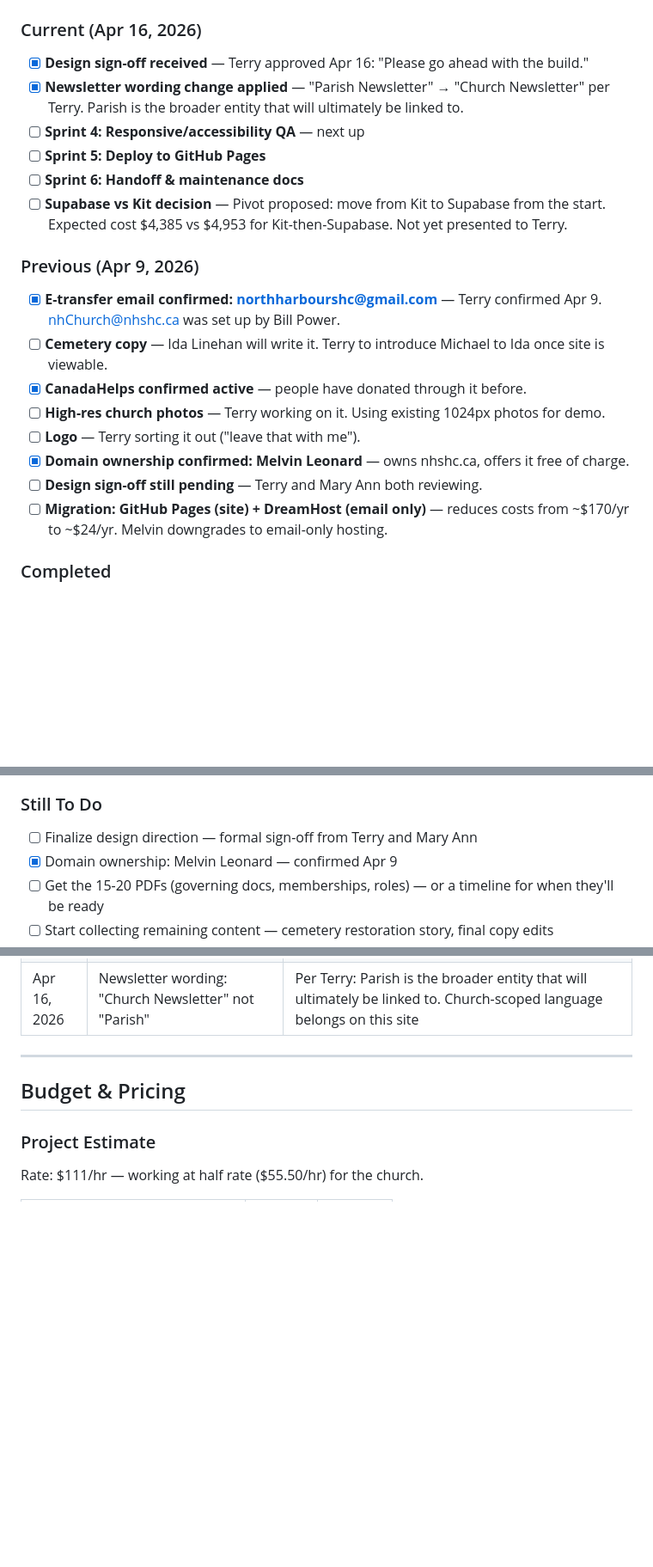
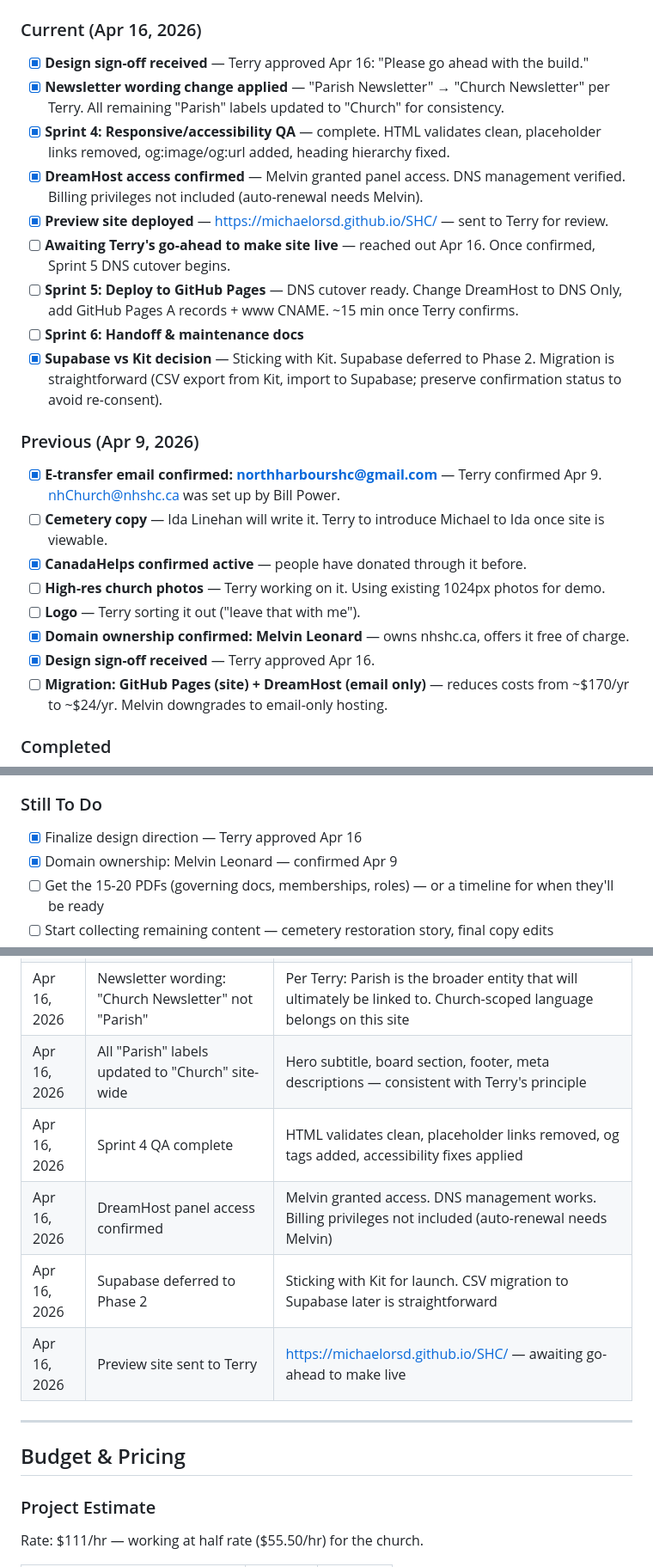
Before and after one commit to MichaelOrSd/SHC, a Markdown page: project.md, 3 parts joined by grey strips. Shown at 86% size. Rendered like a GitHub page; blank space fills up the shorter version.

```diff
--- a/project.md
+++ b/project.md
@@ -90,11 +90,14 @@ Rebuild and modernize the Sacred Heart Church website (nhshc.ca) for the parish
 
 ### Current (Apr 16, 2026)
 - [x] **Design sign-off received** — Terry approved Apr 16: "Please go ahead with the build."
-- [x] **Newsletter wording change applied** — "Parish Newsletter" → "Church Newsletter" per Terry. Parish is the broader entity that will ultimately be linked to.
-- [ ] **Sprint 4: Responsive/accessibility QA** — next up
-- [ ] **Sprint 5: Deploy to GitHub Pages**
+- [x] **Newsletter wording change applied** — "Parish Newsletter" → "Church Newsletter" per Terry. All remaining "Parish" labels updated to "Church" for consistency.
+- [x] **Sprint 4: Responsive/accessibility QA** — complete. HTML validates clean, placeholder links removed, og:image/og:url added, heading hierarchy fixed.
+- [x] **DreamHost access confirmed** — Melvin granted panel access. DNS management verified. Billing privileges not included (auto-renewal needs Melvin).
+- [x] **Preview site deployed** — https://michaelorsd.github.io/SHC/ — sent to Terry for review.
+- [ ] **Awaiting Terry's go-ahead to make site live** — reached out Apr 16. Once confirmed, Sprint 5 DNS cutover begins.
+- [ ] **Sprint 5: Deploy to GitHub Pages** — DNS cutover ready. Change DreamHost to DNS Only, add GitHub Pages A records + www CNAME. ~15 min once Terry confirms.
 - [ ] **Sprint 6: Handoff & maintenance docs**
-- [ ] **Supabase vs Kit decision** — Pivot proposed: move from Kit to Supabase from the start. Expected cost $4,385 vs $4,953 for Kit-then-Supabase. Not yet presented to Terry.
+- [x] **Supabase vs Kit decision** — Sticking with Kit. Supabase deferred to Phase 2. Migration is straightforward (CSV export from Kit, import to Supabase; preserve confirmation status to avoid re-consent).
 
 ### Previous (Apr 9, 2026)
 - [x] **E-transfer email confirmed: northharbourshc@gmail.com** — Terry confirmed Apr 9. nhChurch@nhshc.ca was set up by Bill Power.
@@ -103,7 +106,7 @@ Rebuild and modernize the Sacred Heart Church website (nhshc.ca) for the parish
 - [ ] **High-res church photos** — Terry working on it. Using existing 1024px photos for demo.
 - [ ] **Logo** — Terry sorting it out ("leave that with me").
 - [x] **Domain ownership confirmed: Melvin Leonard** — owns nhshc.ca, offers it free of charge.
-- [ ] **Design sign-off still pending** — Terry and Mary Ann both reviewing.
+- [x] **Design sign-off received** — Terry approved Apr 16.
 - [ ] **Migration: GitHub Pages (site) + DreamHost (email only)** — reduces costs from ~$170/yr to ~$24/yr. Melvin downgrades to email-only hosting.
 
 ### Completed
@@ -124,7 +127,7 @@ Rebuild and modernize the Sacred Heart Church website (nhshc.ca) for the parish
 - [x] **Site drafts shared with Mary Ann Butt** — sent for review.
 
 ### Still To Do
-- [ ] Finalize design direction — formal sign-off from Terry and Mary Ann
+- [x] Finalize design direction — Terry approved Apr 16
 - [x] Domain ownership: Melvin Leonard — confirmed Apr 9
 - [ ] Get the 15-20 PDFs (governing docs, memberships, roles) — or a timeline for when they'll be ready
 - [ ] Start collecting remaining content — cemetery restoration story, final copy edits
@@ -254,6 +257,11 @@ Rebuild and modernize the Sacred Heart Church website (nhshc.ca) for the parish
 | Apr 9, 2026 | Hosting migration: GitHub Pages + DreamHost email-only | Site on GitHub Pages (free), email stays on DreamHost (~$24/yr). Down from ~$170/yr |
 | Apr 16, 2026 | **Design sign-off received from Terry** | "Please go ahead with the build." Build phase unblocked |
 | Apr 16, 2026 | Newsletter wording: "Church Newsletter" not "Parish" | Per Terry: Parish is the broader entity that will ultimately be linked to. Church-scoped language belongs on this site |
+| Apr 16, 2026 | All "Parish" labels updated to "Church" site-wide | Hero subtitle, board section, footer, meta descriptions — consistent with Terry's principle |
+| Apr 16, 2026 | Sprint 4 QA complete | HTML validates clean, placeholder links removed, og tags added, accessibility fixes applied |
+| Apr 16, 2026 | DreamHost panel access confirmed | Melvin granted access. DNS management works. Billing privileges not included (auto-renewal needs Melvin) |
+| Apr 16, 2026 | Supabase deferred to Phase 2 | Sticking with Kit for launch. CSV migration to Supabase later is straightforward |
+| Apr 16, 2026 | Preview site sent to Terry | https://michaelorsd.github.io/SHC/ — awaiting go-ahead to make live |
 
 ---
 
```
Also changed, not shown: other parts of project.md (+1 -1 lines), docs/epic-site-launch.md (+65 -77 lines).
